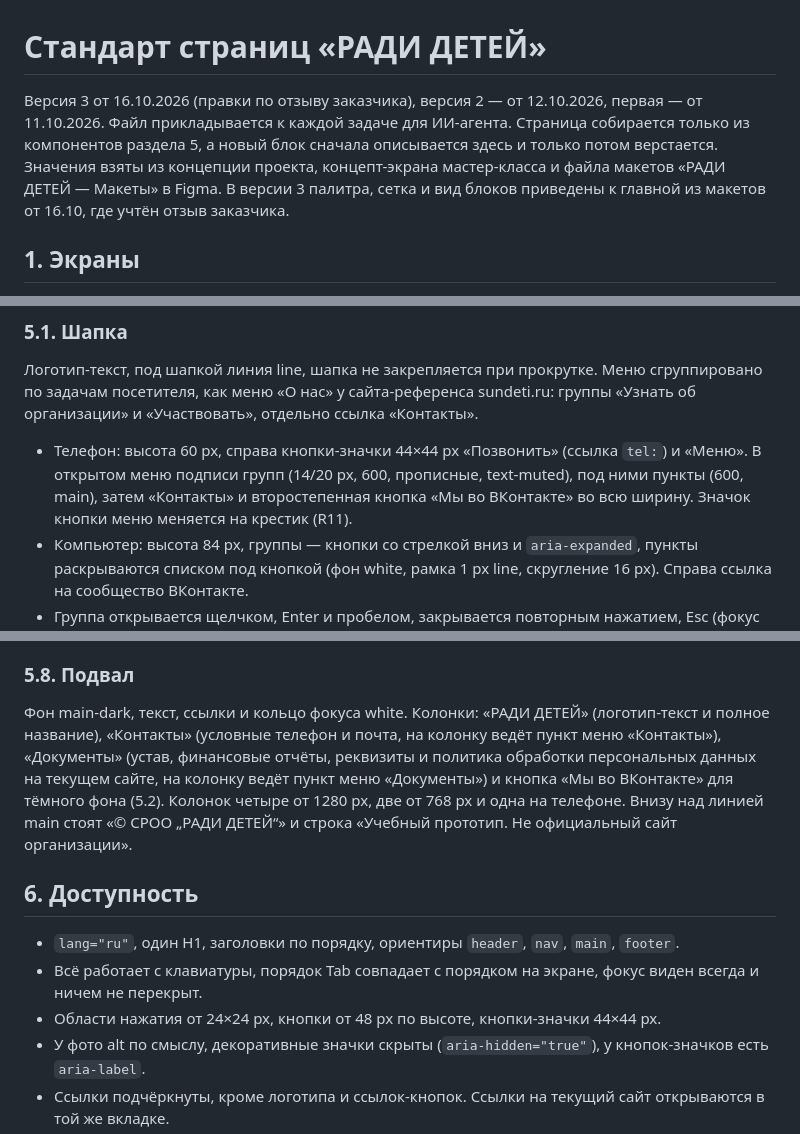
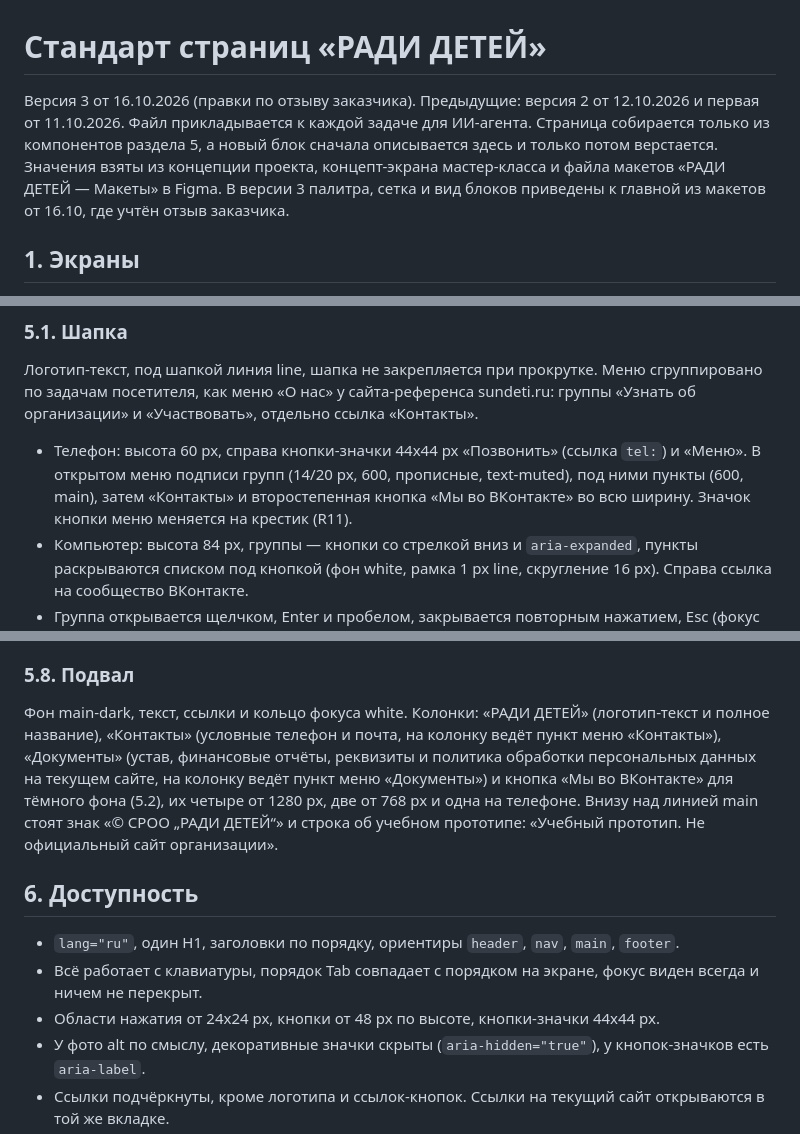
Before and after one commit to meeshanyaa/radi-detey-main, a Markdown page: STANDARD.md, 3 parts joined by grey strips. Rendered like a GitHub page.

Commit message:
STANDARD.md: «x» в размерах, шапка версий и раздел 5.8 без повторов
Co-Authored-By: Claude Opus 5.5 <noreply@anthropic.com>

```diff
--- a/STANDARD.md
+++ b/STANDARD.md
@@ -1,6 +1,6 @@
 # Стандарт страниц «РАДИ ДЕТЕЙ»
 
-Версия 3 от 16.10.2026 (правки по отзыву заказчика), версия 2 — от 12.10.2026, первая — от 11.10.2026. Файл прикладывается к каждой задаче для ИИ-агента. Страница собирается только из компонентов раздела 5, а новый блок сначала описывается здесь и только потом верстается. Значения взяты из концепции проекта, концепт-экрана мастер-класса и файла макетов «РАДИ ДЕТЕЙ — Макеты» в Figma. В версии 3 палитра, сетка и вид блоков приведены к главной из макетов от 16.10, где учтён отзыв заказчика.
+Версия 3 от 16.10.2026 (правки по отзыву заказчика). Предыдущие: версия 2 от 12.10.2026 и первая от 11.10.2026. Файл прикладывается к каждой задаче для ИИ-агента. Страница собирается только из компонентов раздела 5, а новый блок сначала описывается здесь и только потом верстается. Значения взяты из концепции проекта, концепт-экрана мастер-класса и файла макетов «РАДИ ДЕТЕЙ — Макеты» в Figma. В версии 3 палитра, сетка и вид блоков приведены к главной из макетов от 16.10, где учтён отзыв заказчика.
 
 ## 1. Экраны
 
@@ -67,7 +67,7 @@
 
 ### 5.1. Шапка
 Логотип-текст, под шапкой линия line, шапка не закрепляется при прокрутке. Меню сгруппировано по задачам посетителя, как меню «О нас» у сайта-референса sundeti.ru: группы «Узнать об организации» и «Участвовать», отдельно ссылка «Контакты».
-- Телефон: высота 60 px, справа кнопки-значки 44×44 px «Позвонить» (ссылка `tel:`) и «Меню». В открытом меню подписи групп (14/20 px, 600, прописные, text-muted), под ними пункты (600, main), затем «Контакты» и второстепенная кнопка «Мы во ВКонтакте» во всю ширину. Значок кнопки меню меняется на крестик (R11).
+- Телефон: высота 60 px, справа кнопки-значки 44x44 px «Позвонить» (ссылка `tel:`) и «Меню». В открытом меню подписи групп (14/20 px, 600, прописные, text-muted), под ними пункты (600, main), затем «Контакты» и второстепенная кнопка «Мы во ВКонтакте» во всю ширину. Значок кнопки меню меняется на крестик (R11).
 - Компьютер: высота 84 px, группы — кнопки со стрелкой вниз и `aria-expanded`, пункты раскрываются списком под кнопкой (фон white, рамка 1 px line, скругление 16 px). Справа ссылка на сообщество ВКонтакте.
 - Группа открывается щелчком, Enter и пробелом, закрывается повторным нажатием, Esc (фокус возвращается на кнопку группы), щелчком вне группы и уходом фокуса из группы. Открыта только одна группа.
 - От 1280 px меню в строку, на меньших ширинах оно за кнопкой «Меню». Без JS группы показаны раскрытыми.
@@ -119,13 +119,13 @@
 - Те же проверки повторяет Apps Script на сервере: запрос без имени, вопроса или контакта не записывается.
 
 ### 5.8. Подвал
-Фон main-dark, текст, ссылки и кольцо фокуса white. Колонки: «РАДИ ДЕТЕЙ» (логотип-текст и полное название), «Контакты» (условные телефон и почта, на колонку ведёт пункт меню «Контакты»), «Документы» (устав, финансовые отчёты, реквизиты и политика обработки персональных данных на текущем сайте, на колонку ведёт пункт меню «Документы») и кнопка «Мы во ВКонтакте» для тёмного фона (5.2). Колонок четыре от 1280 px, две от 768 px и одна на телефоне. Внизу над линией main стоят «© СРОО „РАДИ ДЕТЕЙ“» и строка «Учебный прототип. Не официальный сайт организации».
+Фон main-dark, текст, ссылки и кольцо фокуса white. Колонки: «РАДИ ДЕТЕЙ» (логотип-текст и полное название), «Контакты» (условные телефон и почта, на колонку ведёт пункт меню «Контакты»), «Документы» (устав, финансовые отчёты, реквизиты и политика обработки персональных данных на текущем сайте, на колонку ведёт пункт меню «Документы») и кнопка «Мы во ВКонтакте» для тёмного фона (5.2), их четыре от 1280 px, две от 768 px и одна на телефоне. Внизу над линией main стоят знак «© СРОО „РАДИ ДЕТЕЙ“» и строка об учебном прототипе: «Учебный прототип. Не официальный сайт организации».
 
 ## 6. Доступность
 
 - `lang="ru"`, один H1, заголовки по порядку, ориентиры `header`, `nav`, `main`, `footer`.
 - Всё работает с клавиатуры, порядок Tab совпадает с порядком на экране, фокус виден всегда и ничем не перекрыт.
-- Области нажатия от 24×24 px, кнопки от 48 px по высоте, кнопки-значки 44×44 px.
+- Области нажатия от 24x24 px, кнопки от 48 px по высоте, кнопки-значки 44x44 px.
 - У фото alt по смыслу, декоративные значки скрыты (`aria-hidden="true"`), у кнопок-значков есть `aria-label`.
 - Ссылки подчёркнуты, кроме логотипа и ссылок-кнопок. Ссылки на текущий сайт открываются в той же вкладке.
 - При системной настройке «уменьшить движение» анимаций нет, плавная прокрутка к разделам выключается.
```
Also changed, not shown: other parts of STANDARD.md (+2 -2 lines).
